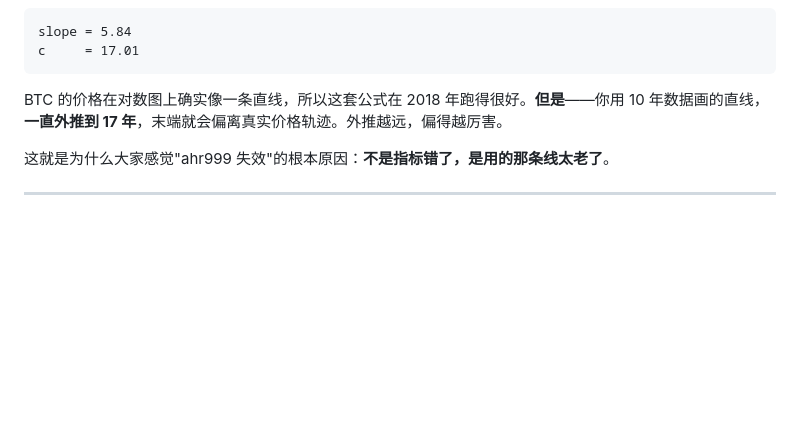
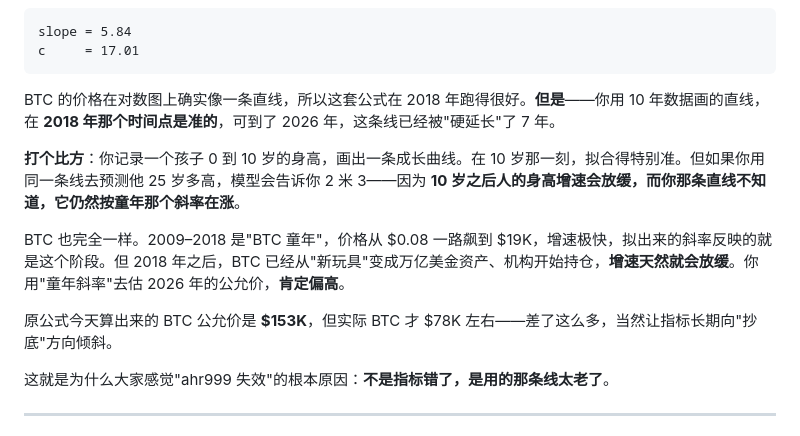
Before and after one commit to bingtang9/ahr999, a Markdown page: articles/ahr999-refit-2026.md, the part around the change. Rendered like a GitHub page; blank space fills up the shorter version.

Commit message:
articles: explain 'extrapolation' with a concrete 'child growth curve' analogy
The raw 外推 jargon assumed stats familiarity. Swap in the intuitive
'predict a child's height at 25 from their 0-10 data' analogy so the
systematic-bias argument lands for non-technical readers, then show the
concrete $153K-vs-$78K discrepancy right below.

````diff
--- a/articles/ahr999-refit-2026.md
+++ b/articles/ahr999-refit-2026.md
@@ -57,7 +57,13 @@ slope = 5.84
 c     = 17.01
 ```
 
-BTC 的价格在对数图上确实像一条直线，所以这套公式在 2018 年跑得很好。**但是**——你用 10 年数据画的直线，**一直外推到 17 年**，末端就会偏离真实价格轨迹。外推越远，偏得越厉害。
+BTC 的价格在对数图上确实像一条直线，所以这套公式在 2018 年跑得很好。**但是**——你用 10 年数据画的直线，在 **2018 年那个时间点是准的**，可到了 2026 年，这条线已经被"硬延长"了 7 年。
+
+**打个比方**：你记录一个孩子 0 到 10 岁的身高，画出一条成长曲线。在 10 岁那一刻，拟合得特别准。但如果你用同一条线去预测他 25 岁多高，模型会告诉你 2 米 3——因为 **10 岁之后人的身高增速会放缓，而你那条直线不知道，它仍然按童年那个斜率在涨**。
+
+BTC 也完全一样。2009–2018 是"BTC 童年"，价格从 $0.08 一路飙到 $19K，增速极快，拟出来的斜率反映的就是这个阶段。但 2018 年之后，BTC 已经从"新玩具"变成万亿美金资产、机构开始持仓，**增速天然就会放缓**。你用"童年斜率"去估 2026 年的公允价，**肯定偏高**。
+
+原公式今天算出来的 BTC 公允价是 **$153K**，但实际 BTC 才 $78K 左右——差了这么多，当然让指标长期向"抄底"方向倾斜。
 
 这就是为什么大家感觉"ahr999 失效"的根本原因：**不是指标错了，是用的那条线太老了**。
 
````
